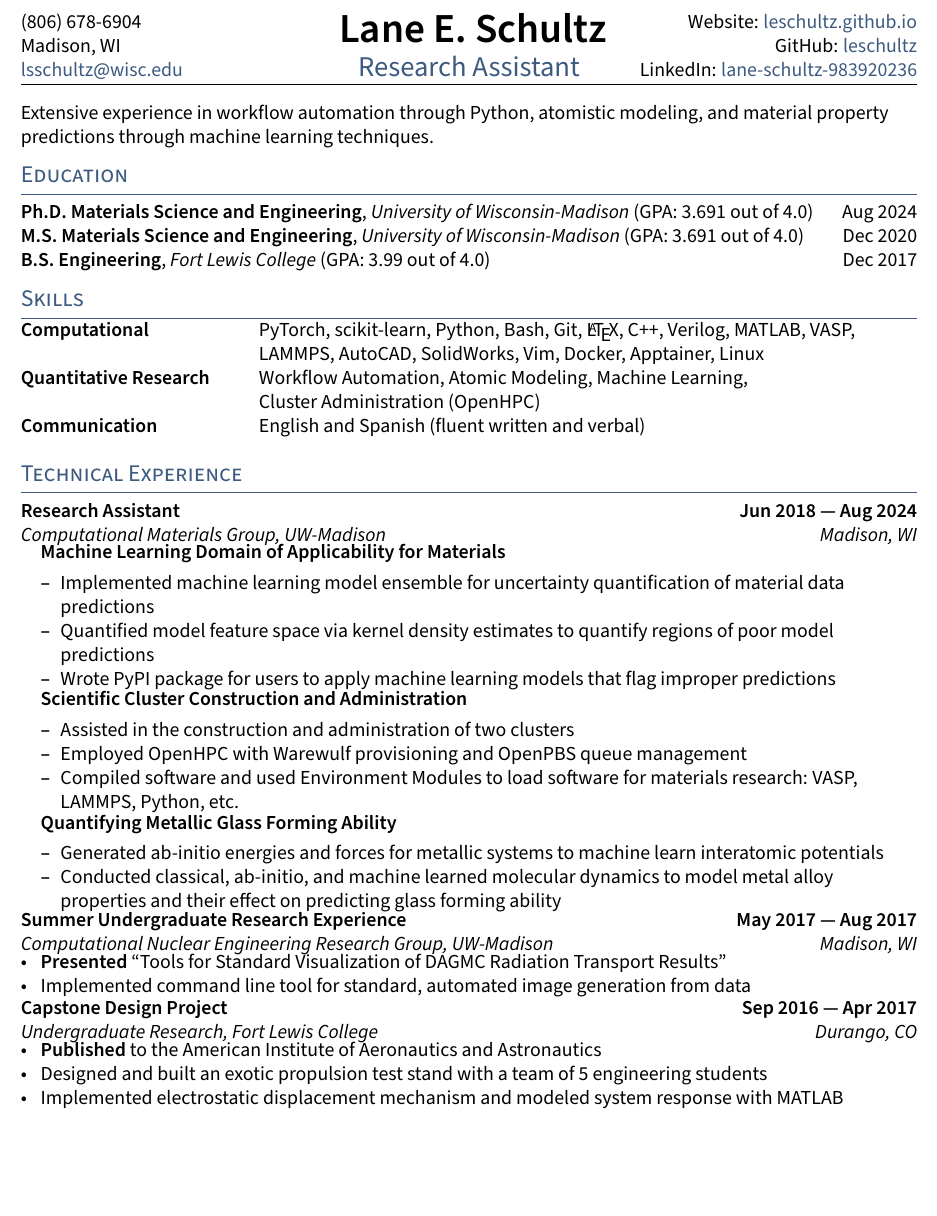
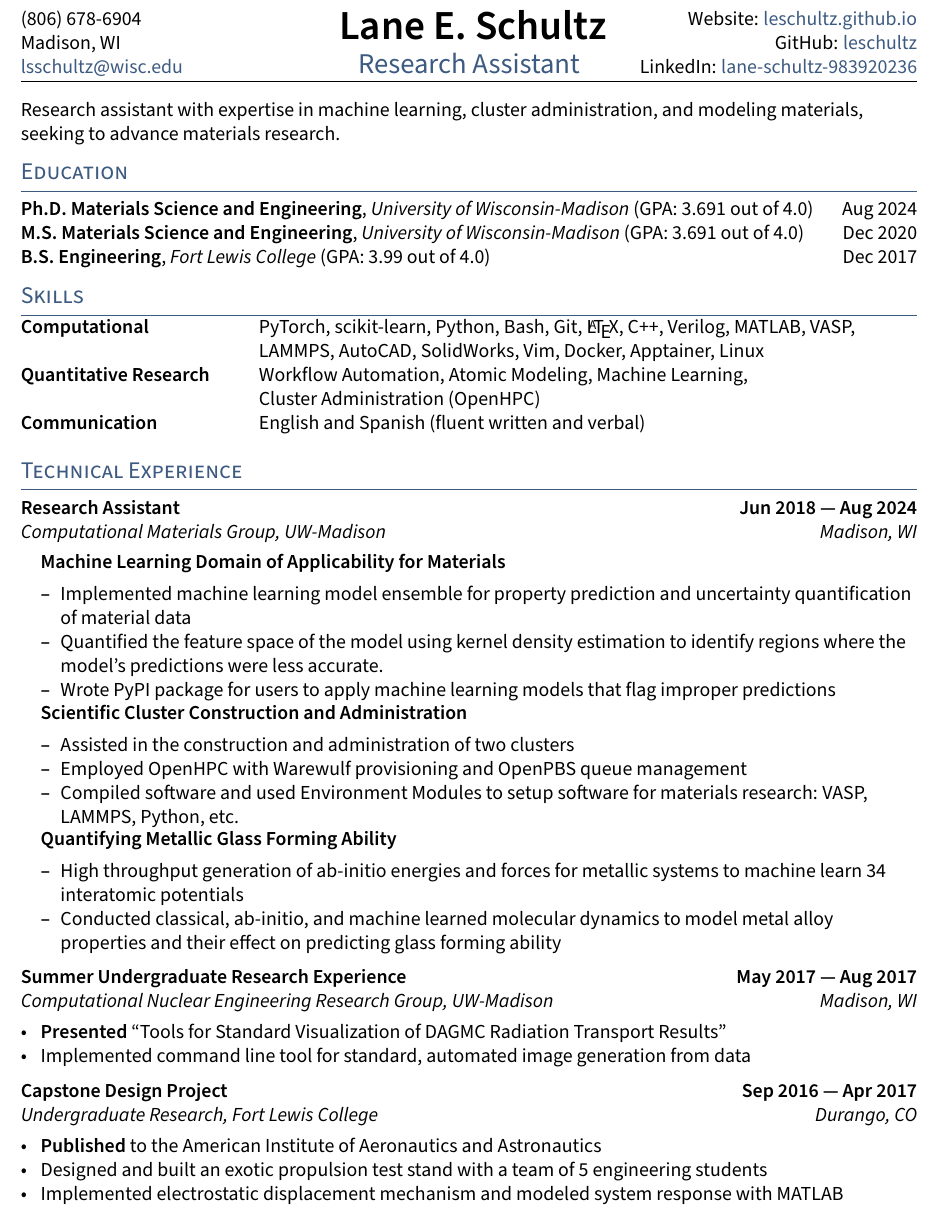
Before and after one commit to leschultz/leschultz.github.io, a LaTeX CV (files/resume/resume.tex, which reads files/resume/sections/experience.tex, files/resume/sections/objective.tex): part of page 1 of 3, cut so that both start at the same text, the shorter picture padded with empty space. Compiled offline with pdfLaTeX.

Commit message:
Fixed some formatting

```diff
--- a/files/resume/sections/experience.tex
+++ b/files/resume/sections/experience.tex
@@ -5,19 +5,19 @@
 \begin{zitemize}
 \item[] \textbf{Machine Learning Domain of Applicability for Materials}
     \begin{zitemize}
-    \item Implemented machine learning model ensemble for uncertainty quantification of material data predictions
-    \item Quantified model feature space via kernel density estimates to quantify regions of poor model predictions
+    \item Implemented machine learning model ensemble for property prediction and uncertainty quantification of material data
+    \item Quantified the feature space of the model using kernel density estimation to identify regions where the model's predictions were less accurate.
     \item Wrote PyPI package for users to apply machine learning models that flag improper predictions
     \end{zitemize}
 \item[] \textbf{Scientific Cluster Construction and Administration}
     \begin{zitemize}
     \item Assisted in the construction and administration of two clusters
     \item Employed OpenHPC with Warewulf provisioning and OpenPBS queue management
-    \item Compiled software and used Environment Modules to load software for materials research: VASP, LAMMPS, Python, etc.
+    \item Compiled software and used Environment Modules to setup software for materials research: VASP, LAMMPS, Python, etc.
     \end{zitemize}
 \item[] \textbf{Quantifying Metallic Glass Forming Ability}
     \begin{zitemize}
-    \item Generated ab-initio energies and forces for metallic systems to machine learn interatomic potentials
+    \item High throughput generation of ab-initio energies and forces for metallic systems to machine learn 34 interatomic potentials
     \item Conducted classical, ab-initio, and machine learned molecular dynamics to model metal alloy properties and their effect on predicting glass forming ability
     \end{zitemize}
 \end{zitemize}
@@ -45,8 +45,6 @@
 \item Built lead housing for X-ray tube sources
 \end{zitemize}
 
-\newpage
-
 \subsection{{Design Project \hfill Dec 2015 --- Apr 2016}}
 \subtext{Undergraduate Research, Fort Lewis College \hfill Durango, CO}
 \begin{zitemize}
--- a/files/resume/sections/objective.tex
+++ b/files/resume/sections/objective.tex
@@ -1,2 +1,3 @@
 \vspace*{1px}
-Extensive experience in workflow automation through Python, atomistic modeling, and material property predictions through machine learning techniques.
+
+Research assistant with expertise in machine learning, cluster administration, and modeling materials, seeking to advance materials research.
```
Also changed, not shown: files/resume/resume.tex (+1 -0 lines), files/resume/sections/awards.tex (+1 -1 lines), files/resume/sections/presentations.tex (+1 -1 lines), files/resume/resume.pdf, 3 other files.
